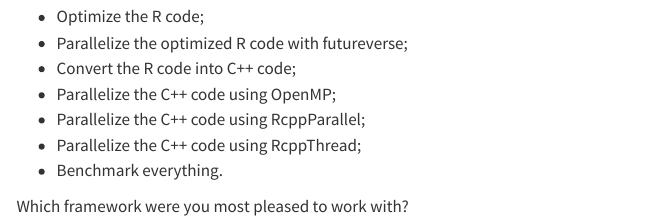
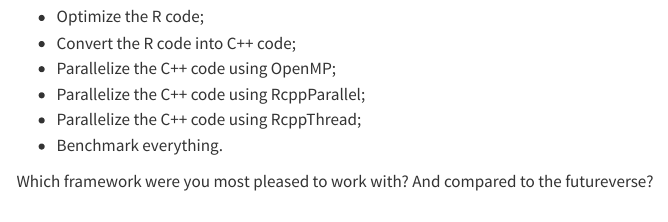
Before and after one commit to astamm/parallel-rcpp, a Quarto document (lab/hausdorff_dist.qmd): the page in a window 1100 px wide, from 1770 px down. Rendered offline with R 4.5, knitr and Pandoc in place of Quarto, with nearby package versions; some code elsewhere in the file could not run offline; menus at the side of the page are left out.

Commit message:
Fix lab question.

```diff
--- a/lab/hausdorff_dist.qmd
+++ b/lab/hausdorff_dist.qmd
@@ -93,11 +93,10 @@
 ## Your turn
 
 - Optimize the R code;
-- Parallelize the optimized R code with futureverse;
 - Convert the R code into C++ code;
 - Parallelize the C++ code using OpenMP;
 - Parallelize the C++ code using RcppParallel;
 - Parallelize the C++ code using RcppThread;
 - Benchmark everything.
 
-Which framework were you most pleased to work with?
+Which framework were you most pleased to work with? And compared to the futureverse?
```
